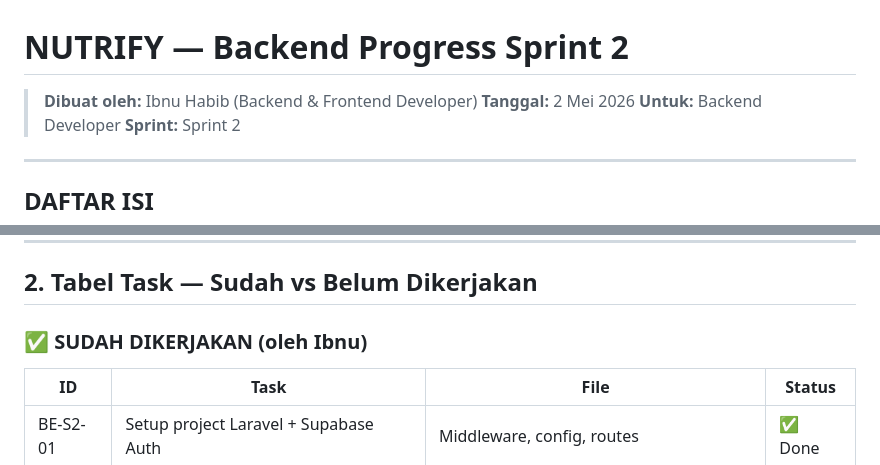
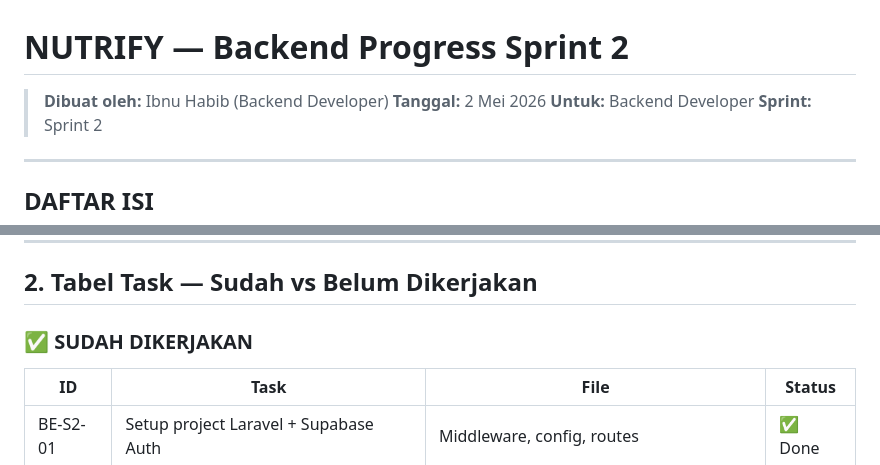
Before and after one commit to ErickHaidar/Nutrify, a Markdown page: backend_progres2.md, 2 parts joined by grey strips. Rendered like a GitHub page.

Commit message:
Backend Ibnu

```diff
--- a/backend_progres2.md
+++ b/backend_progres2.md
@@ -1,6 +1,6 @@
 # NUTRIFY — Backend Progress Sprint 2
 
-> **Dibuat oleh:** Ibnu Habib (Backend & Frontend Developer)
+> **Dibuat oleh:** Ibnu Habib (Backend Developer)
 > **Tanggal:** 2 Mei 2026
 > **Untuk:** Backend Developer
 > **Sprint:** Sprint 2
@@ -30,7 +30,7 @@
 
 ## 2. Tabel Task — Sudah vs Belum Dikerjakan
 
-### ✅ SUDAH DIKERJAKAN (oleh Ibnu)
+### ✅ SUDAH DIKERJAKAN
 
 | ID | Task | File | Status |
 |----|------|------|--------|
```
